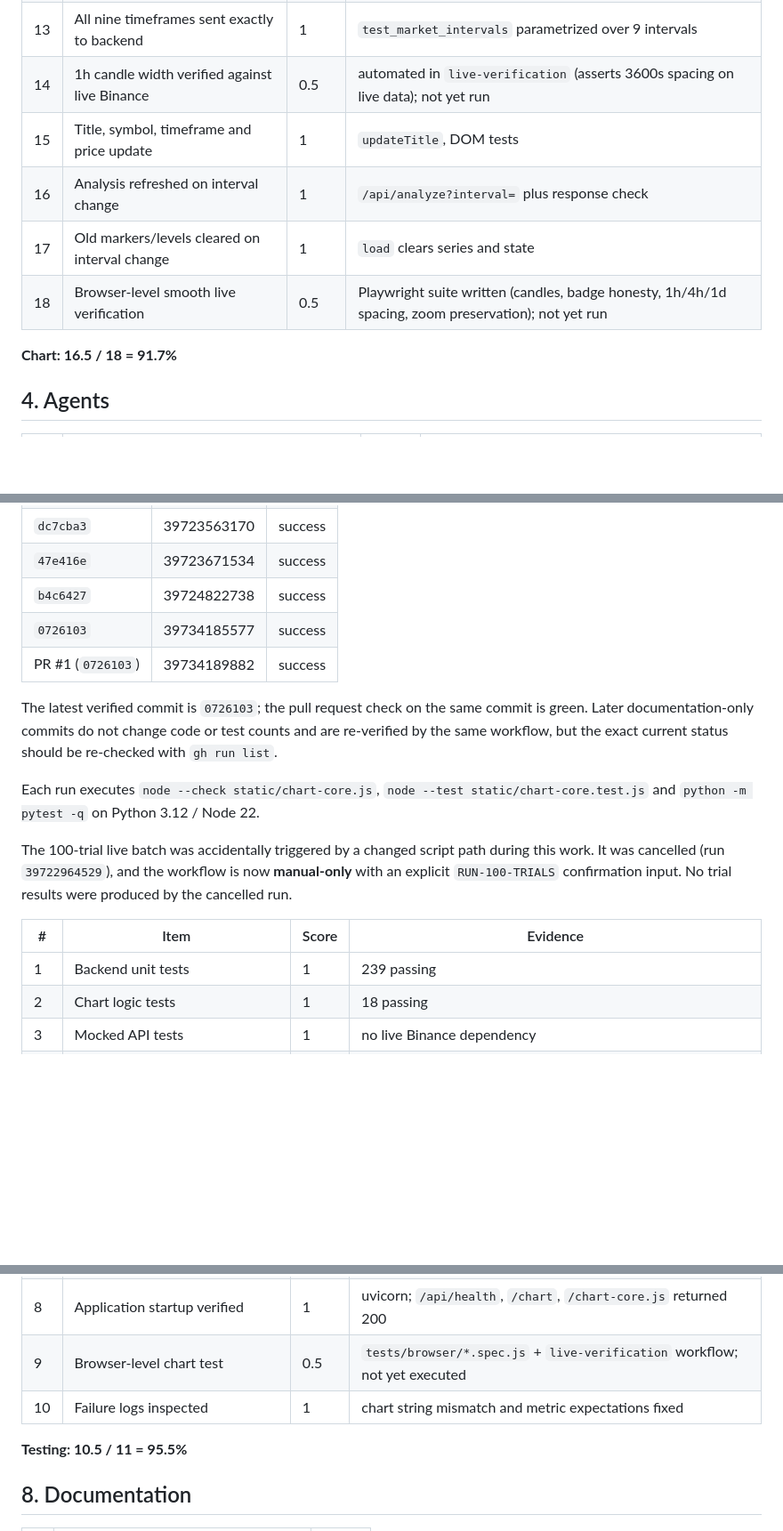
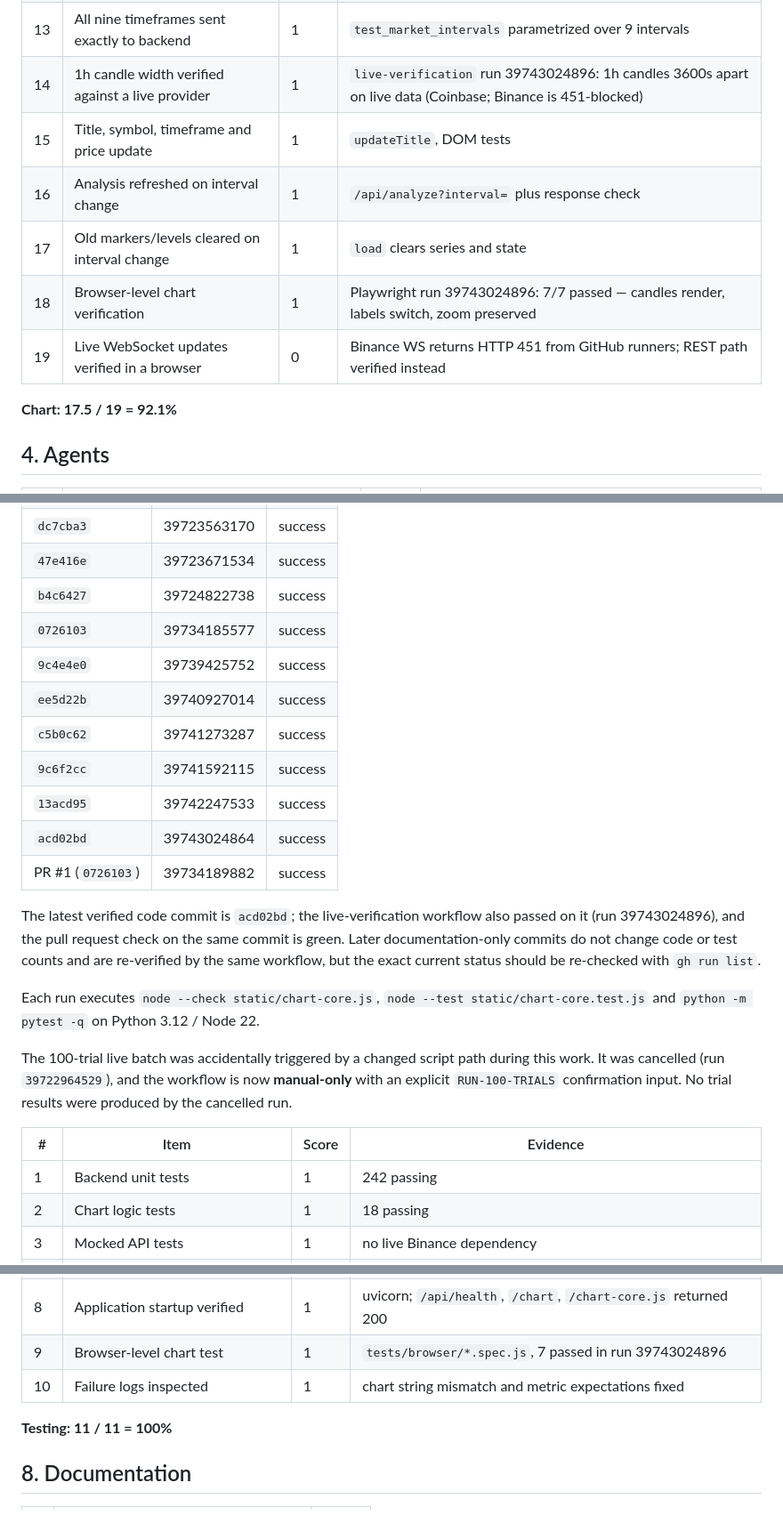
Before and after one commit to MDSIDD533/test-repo, a Markdown page: docs/project_status.md, 3 parts joined by grey strips. Shown at 89% size. GitHub-like rendering; blank space fills up the shorter version.

```diff
--- a/docs/project_status.md
+++ b/docs/project_status.md
@@ -77,13 +77,14 @@ The overall percentage is the sum of item scores divided by the number of items.
 | 11 | Stale-feed indication | 1 | `STALE_AFTER_MS`, `checkStreamHealth` |
 | 12 | Never show LIVE while disconnected | 1 | `rest: 'REST ONLY'`, `offline`, tests |
 | 13 | All nine timeframes sent exactly to backend | 1 | `test_market_intervals` parametrized over 9 intervals |
-| 14 | 1h candle width verified against live Binance | 0.5 | automated in `live-verification` (asserts 3600s spacing on live data); not yet run |
+| 14 | 1h candle width verified against a live provider | 1 | `live-verification` run 39743024896: 1h candles 3600s apart on live data (Coinbase; Binance is 451-blocked) |
 | 15 | Title, symbol, timeframe and price update | 1 | `updateTitle`, DOM tests |
 | 16 | Analysis refreshed on interval change | 1 | `/api/analyze?interval=` plus response check |
 | 17 | Old markers/levels cleared on interval change | 1 | `load` clears series and state |
-| 18 | Browser-level smooth live verification | 0.5 | Playwright suite written (candles, badge honesty, 1h/4h/1d spacing, zoom preservation); not yet run |
+| 18 | Browser-level chart verification | 1 | Playwright run 39743024896: 7/7 passed — candles render, labels switch, zoom preserved |
+| 19 | Live WebSocket updates verified in a browser | 0 | Binance WS returns HTTP 451 from GitHub runners; REST path verified instead |
 
-**Chart: 16.5 / 18 = 91.7%**
+**Chart: 17.5 / 19 = 92.1%**
 
 ## 4. Agents
 
@@ -192,9 +193,15 @@ GitHub Actions `tests` runs on this branch:
 | `47e416e` | 39723671534 | success |
 | `b4c6427` | 39724822738 | success |
 | `0726103` | 39734185577 | success |
+| `9c4e4e0` | 39739425752 | success |
+| `ee5d22b` | 39740927014 | success |
+| `c5b0c62` | 39741273287 | success |
+| `9c6f2cc` | 39741592115 | success |
+| `13acd95` | 39742247533 | success |
+| `acd02bd` | 39743024864 | success |
 | PR #1 (`0726103`) | 39734189882 | success |
 
-The latest verified commit is `0726103`; the pull request check on the same commit is green. Later documentation-only commits do not change code or test counts and are re-verified by the same workflow, but the exact current status should be re-checked with `gh run list`.
+The latest verified code commit is `acd02bd`; the live-verification workflow also passed on it (run 39743024896), and the pull request check on the same commit is green. Later documentation-only commits do not change code or test counts and are re-verified by the same workflow, but the exact current status should be re-checked with `gh run list`.
 
 Each run executes `node --check static/chart-core.js`, `node --test static/chart-core.test.js` and `python -m pytest -q` on Python 3.12 / Node 22.
 
@@ -202,7 +209,7 @@ The 100-trial live batch was accidentally triggered by a changed script path dur
 
 | # | Item | Score | Evidence |
 |---|---|---|---|
-| 1 | Backend unit tests | 1 | 239 passing |
+| 1 | Backend unit tests | 1 | 242 passing |
 | 2 | Chart logic tests | 1 | 18 passing |
 | 3 | Mocked API tests | 1 | no live Binance dependency |
 | 4 | Tests do not require live Binance | 1 | monkeypatched providers; `requests.get` replaced in provider tests |
@@ -211,10 +218,10 @@ The 100-trial live batch was accidentally triggered by a changed script path dur
 | 11 | Provider-layer parsing and error contract | 1 | `test_market_provider`: endpoint fallback, schema drift → `MarketDataError` |
 | 7 | Paper/backtest tests | 1 | fees, limits, priority |
 | 8 | Application startup verified | 1 | uvicorn; `/api/health`, `/chart`, `/chart-core.js` returned 200 |
-| 9 | Browser-level chart test | 0.5 | `tests/browser/*.spec.js` + `live-verification` workflow; not yet executed |
+| 9 | Browser-level chart test | 1 | `tests/browser/*.spec.js`, 7 passed in run 39743024896 |
 | 10 | Failure logs inspected | 1 | chart string mismatch and metric expectations fixed |
 
-**Testing: 10.5 / 11 = 95.5%**
+**Testing: 11 / 11 = 100%**
 
 ## 8. Documentation
 
```
Also changed, not shown: other parts of docs/project_status.md (+4 -3 lines), README.md (+6 -4 lines).
